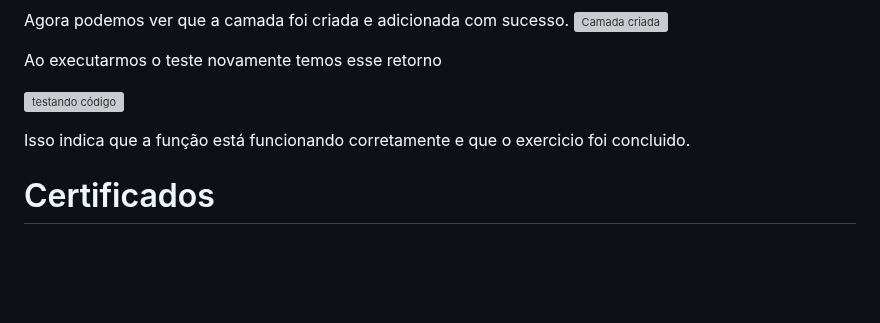
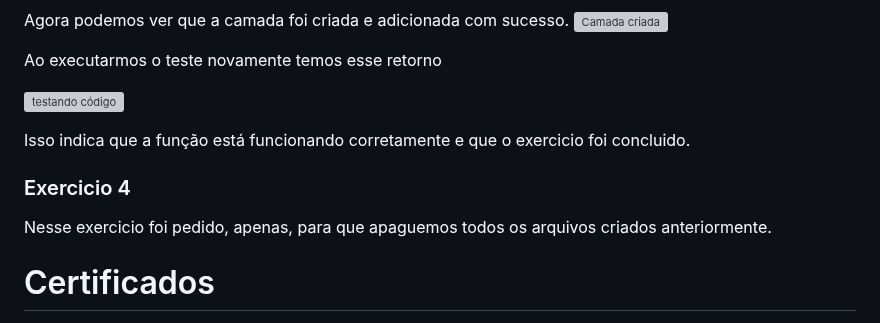
Before and after one commit to L3onVictor/PB-LEONARDO-OLIVEIRA, a Markdown page: Sprint6/README.md, the part around the change. Rendered like a GitHub page; blank space fills up the shorter version; grey boxes are pictures that could not be loaded.

Commit message:
Finalizado a Sprint 06

```diff
--- a/Sprint6/README.md
+++ b/Sprint6/README.md
@@ -504,6 +504,10 @@ Ao executarmos o teste novamente temos esse retorno
 
 Isso indica que a função está funcionando corretamente e que o exercicio foi concluido.
 
+### Exercicio 4
+
+Nesse exercicio foi pedido, apenas, para que apaguemos todos os arquivos criados anteriormente.
+
 # Certificados
 
 ![Fudamento de analytics parte 1](./Certificados/AWS%20Fundamentals%20of%20analytics%20Part1_page-0001.jpg)
```
